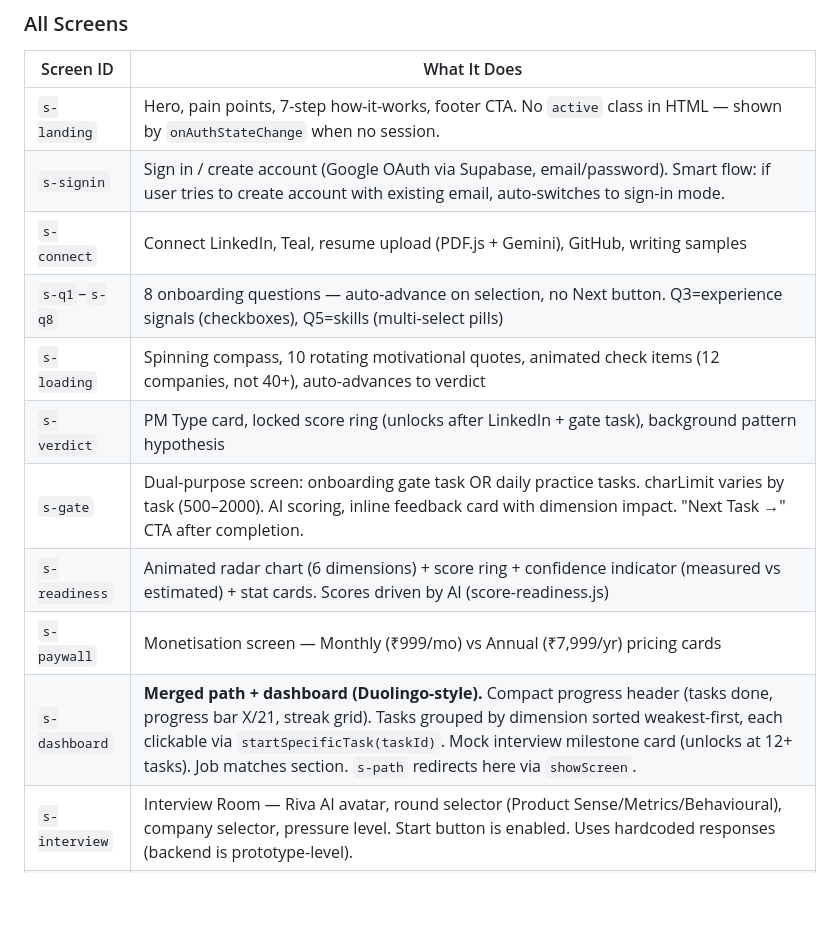
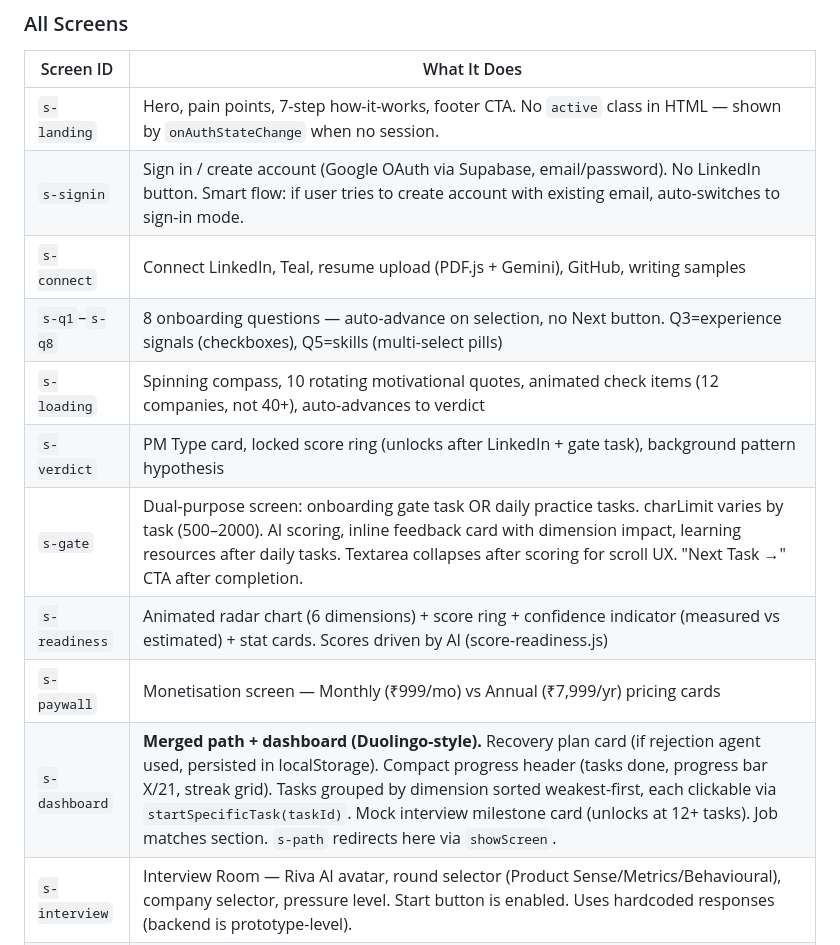
Before and after one commit to aditianapindi/compass-PM, a Markdown page: CLAUDE.md, the part around one of its changes. GitHub-like rendering; blank space fills up the shorter version.

```diff
--- a/CLAUDE.md
+++ b/CLAUDE.md
@@ -150,15 +151,15 @@ Side: Profile (s-profile), Interview Room (s-interview), Jobs+Trends (s-jobs)
 | Screen ID | What It Does |
 |---|---|
 | `s-landing` | Hero, pain points, 7-step how-it-works, footer CTA. No `active` class in HTML — shown by `onAuthStateChange` when no session. |
-| `s-signin` | Sign in / create account (Google OAuth via Supabase, email/password). Smart flow: if user tries to create account with existing email, auto-switches to sign-in mode. |
+| `s-signin` | Sign in / create account (Google OAuth via Supabase, email/password). No LinkedIn button. Smart flow: if user tries to create account with existing email, auto-switches to sign-in mode. |
 | `s-connect` | Connect LinkedIn, Teal, resume upload (PDF.js + Gemini), GitHub, writing samples |
 | `s-q1`–`s-q8` | 8 onboarding questions — auto-advance on selection, no Next button. Q3=experience signals (checkboxes), Q5=skills (multi-select pills) |
 | `s-loading` | Spinning compass, 10 rotating motivational quotes, animated check items (12 companies, not 40+), auto-advances to verdict |
 | `s-verdict` | PM Type card, locked score ring (unlocks after LinkedIn + gate task), background pattern hypothesis |
-| `s-gate` | Dual-purpose screen: onboarding gate task OR daily practice tasks. charLimit varies by task (500–2000). AI scoring, inline feedback card with dimension impact. "Next Task →" CTA after completion. |
+| `s-gate` | Dual-purpose screen: onboarding gate task OR daily practice tasks. charLimit varies by task (500–2000). AI scoring, inline feedback card with dimension impact, learning resources after daily tasks. Textarea collapses after scoring for scroll UX. "Next Task →" CTA after completion. |
 | `s-readiness` | Animated radar chart (6 dimensions) + score ring + confidence indicator (measured vs estimated) + stat cards. Scores driven by AI (score-readiness.js) |
 | `s-paywall` | Monetisation screen — Monthly (₹999/mo) vs Annual (₹7,999/yr) pricing cards |
-| `s-dashboard` | **Merged path + dashboard (Duolingo-style).** Compact progress header (tasks done, progress bar X/21, streak grid). Tasks grouped by dimension sorted weakest-first, each clickable via `startSpecificTask(taskId)`. Mock interview milestone card (unlocks at 12+ tasks). Job matches section. `s-path` redirects here via `showScreen`. |
+| `s-dashboard` | **Merged path + dashboard (Duolingo-style).** Recovery plan card (if rejection agent used, persisted in localStorage). Compact progress header (tasks done, progress bar X/21, streak grid). Tasks grouped by dimension sorted weakest-first, each clickable via `startSpecificTask(taskId)`. Mock interview milestone card (unlocks at 12+ tasks). Job matches section. `s-path` redirects here via `showScreen`. |
 | `s-interview` | Interview Room — Riva AI avatar, round selector (Product Sense/Metrics/Behavioural), company selector, pressure level. Start button is enabled. Uses hardcoded responses (backend is prototype-level). |
 | `s-jobs` | **Merged Jobs + Trends.** Job listings with fit percentages + personalized trend signals in one screen. |
 | `s-profile` | User profile — connected accounts, detected skills, PM type verdict, dimension scores (left column); resume snapshot, PM highlights, fix card (right column). Edit Profile modal for resume re-upload. Retake Assessment button. Log out button at bottom with user email display. |
```
Also changed, not shown: other parts of CLAUDE.md (+28 -9 lines).
